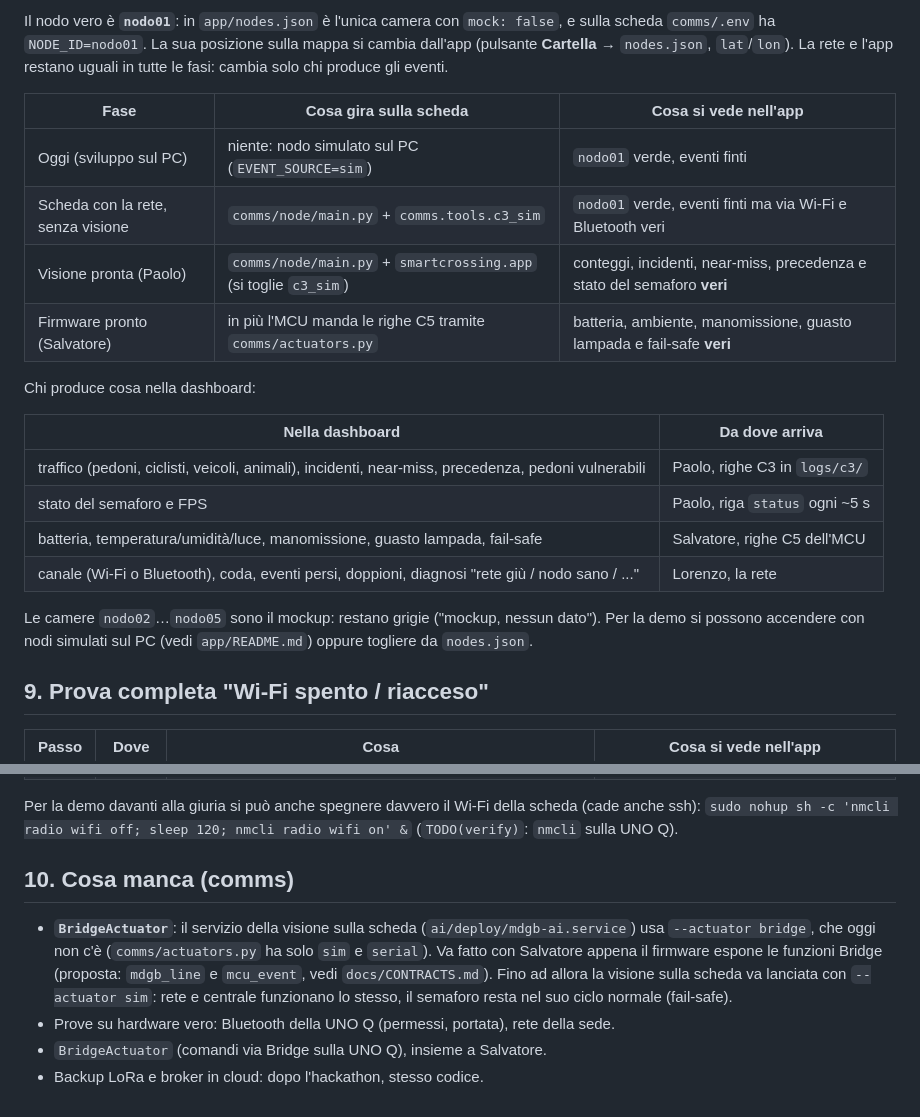
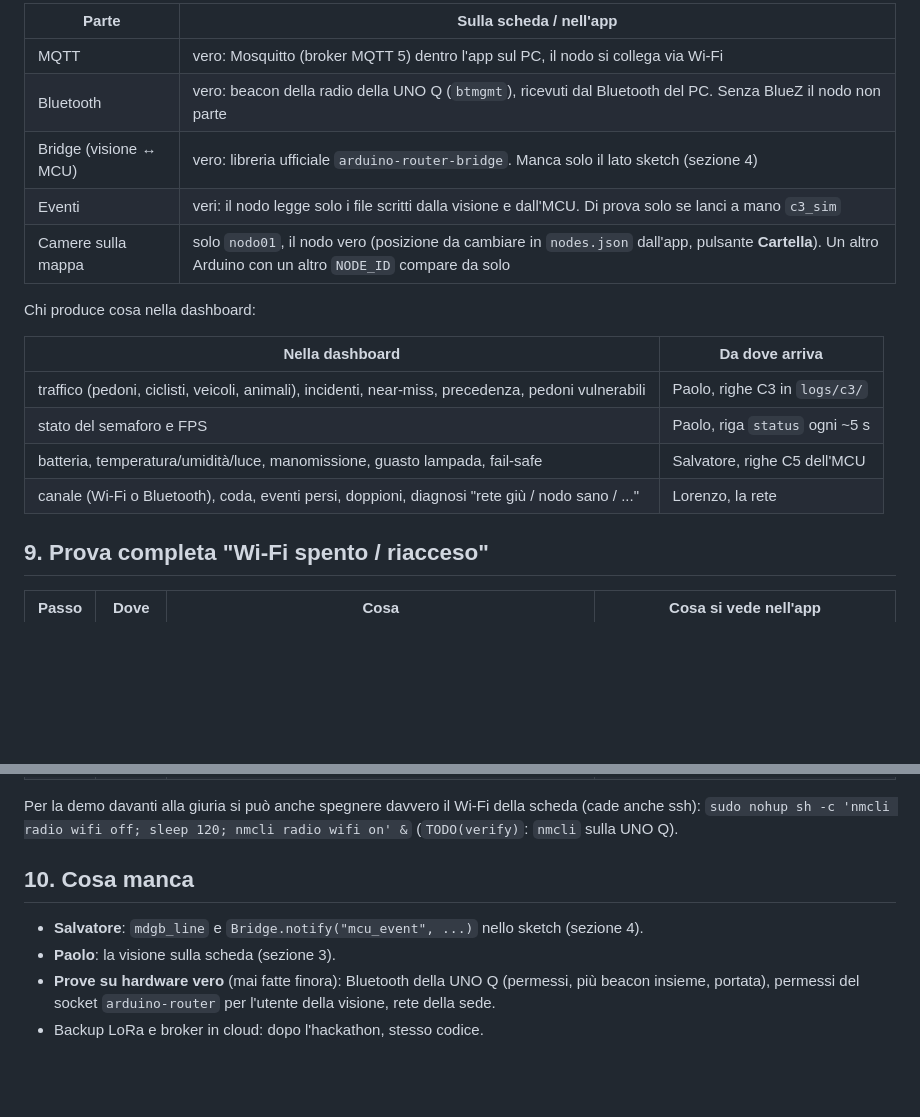
Before and after one commit to Paolo410/HackTurin-mdgb, a Markdown page: docs/INSTRUCTIONS_FOR_OTHERS.md, 2 parts joined by grey strips. GitHub-like rendering; blank space fills up the shorter version.

```diff
--- a/docs/INSTRUCTIONS_FOR_OTHERS.md
+++ b/docs/INSTRUCTIONS_FOR_OTHERS.md
@@ -144,14 +159,11 @@ L'UNO Q ha Linux (Debian) a bordo. Serve una volta sola:
 
-Il nodo vero è **`nodo01`**: in `app/nodes.json` è l'unica camera con `mock: false`, e sulla scheda `comms/.env` ha
-`NODE_ID=nodo01`. La sua posizione sulla mappa si cambia dall'app (pulsante **Cartella** → `nodes.json`, `lat`/`lon`).
-La rete e l'app restano uguali in tutte le fasi: cambia solo chi produce gli eventi.
-
-| Fase | Cosa gira sulla scheda | Cosa si vede nell'app |
-|---|---|---|
-| Oggi (sviluppo sul PC) | niente: nodo simulato sul PC (`EVENT_SOURCE=sim`) | `nodo01` verde, eventi finti |
-| Scheda con la rete, senza visione | `comms/node/main.py` + `comms.tools.c3_sim` | `nodo01` verde, eventi finti ma via Wi-Fi e Bluetooth veri |
-| Visione pronta (Paolo) | `comms/node/main.py` + `smartcrossing.app` (si toglie `c3_sim`) | conteggi, incidenti, near-miss, precedenza e stato del semaforo **veri** |
-| Firmware pronto (Salvatore) | in più l'MCU manda le righe C5 tramite `comms/actuators.py` | batteria, ambiente, manomissione, guasto lampada e fail-safe **veri** |
+| Parte | Sulla scheda / nell'app |
+|---|---|
+| MQTT | vero: Mosquitto (broker MQTT 5) dentro l'app sul PC, il nodo si collega via Wi-Fi |
+| Bluetooth | vero: beacon della radio della UNO Q (`btmgmt`), ricevuti dal Bluetooth del PC. Senza BlueZ il nodo non parte |
+| Bridge (visione ↔ MCU) | vero: libreria ufficiale `arduino-router-bridge`. Manca solo il lato sketch (sezione 4) |
+| Eventi | veri: il nodo legge solo i file scritti dalla visione e dall'MCU. Di prova solo se lanci a mano `c3_sim` |
+| Camere sulla mappa | solo `nodo01`, il nodo vero (posizione da cambiare in `nodes.json` dall'app, pulsante **Cartella**). Un altro Arduino con un altro `NODE_ID` compare da solo |
 
 Chi produce cosa nella dashboard:
 
@@ -161,9 +173,6 @@ Chi produce cosa nella dashboard:
 | stato del semaforo e FPS | Paolo, riga `status` ogni ~5 s |
 | batteria, temperatura/umidità/luce, manomissione, guasto lampada, fail-safe | Salvatore, righe C5 dell'MCU |
 | canale (Wi-Fi o Bluetooth), coda, eventi persi, doppioni, diagnosi "rete giù / nodo sano / ..." | Lorenzo, la rete |
-
-Le camere `nodo02`…`nodo05` sono il mockup: restano grigie ("mockup, nessun dato"). Per la demo si possono accendere con
-nodi simulati sul PC (vedi `app/README.md`) oppure togliere da `nodes.json`.
 
 ## 9. Prova completa "Wi-Fi spento / riacceso"
 
@@ -179,12 +188,10 @@ nodi simulati sul PC (vedi `app/README.md`) oppure togliere da `nodes.json`.
 Per la demo davanti alla giuria si può anche spegnere davvero il Wi-Fi della scheda (cade anche ssh):
 `sudo nohup sh -c 'nmcli radio wifi off; sleep 120; nmcli radio wifi on' &` (`TODO(verify)`: `nmcli` sulla UNO Q).
 
-## 10. Cosa manca (comms)
+## 10. Cosa manca
 
-- **`BridgeActuator`**: il servizio della visione sulla scheda (`ai/deploy/mdgb-ai.service`) usa `--actuator bridge`, che
-  oggi non c'è (`comms/actuators.py` ha solo `sim` e `serial`). Va fatto con Salvatore appena il firmware espone le
-  funzioni Bridge (proposta: `mdgb_line` e `mcu_event`, vedi `docs/CONTRACTS.md`). Fino ad allora la visione sulla scheda
-  va lanciata con `--actuator sim`: rete e centrale funzionano lo stesso, il semaforo resta nel suo ciclo normale (fail-safe).
-- Prove su hardware vero: Bluetooth della UNO Q (permessi, portata), rete della sede.
-- `BridgeActuator` (comandi via Bridge sulla UNO Q), insieme a Salvatore.
+- **Salvatore**: `mdgb_line` e `Bridge.notify("mcu_event", ...)` nello sketch (sezione 4).
+- **Paolo**: la visione sulla scheda (sezione 3).
+- **Prove su hardware vero** (mai fatte finora): Bluetooth della UNO Q (permessi, più beacon insieme, portata), permessi
+  del socket `arduino-router` per l'utente della visione, rete della sede.
 - Backup LoRa e broker in cloud: dopo l'hackathon, stesso codice.
```
Also changed, not shown: other parts of docs/INSTRUCTIONS_FOR_OTHERS.md (+80 -65 lines).
